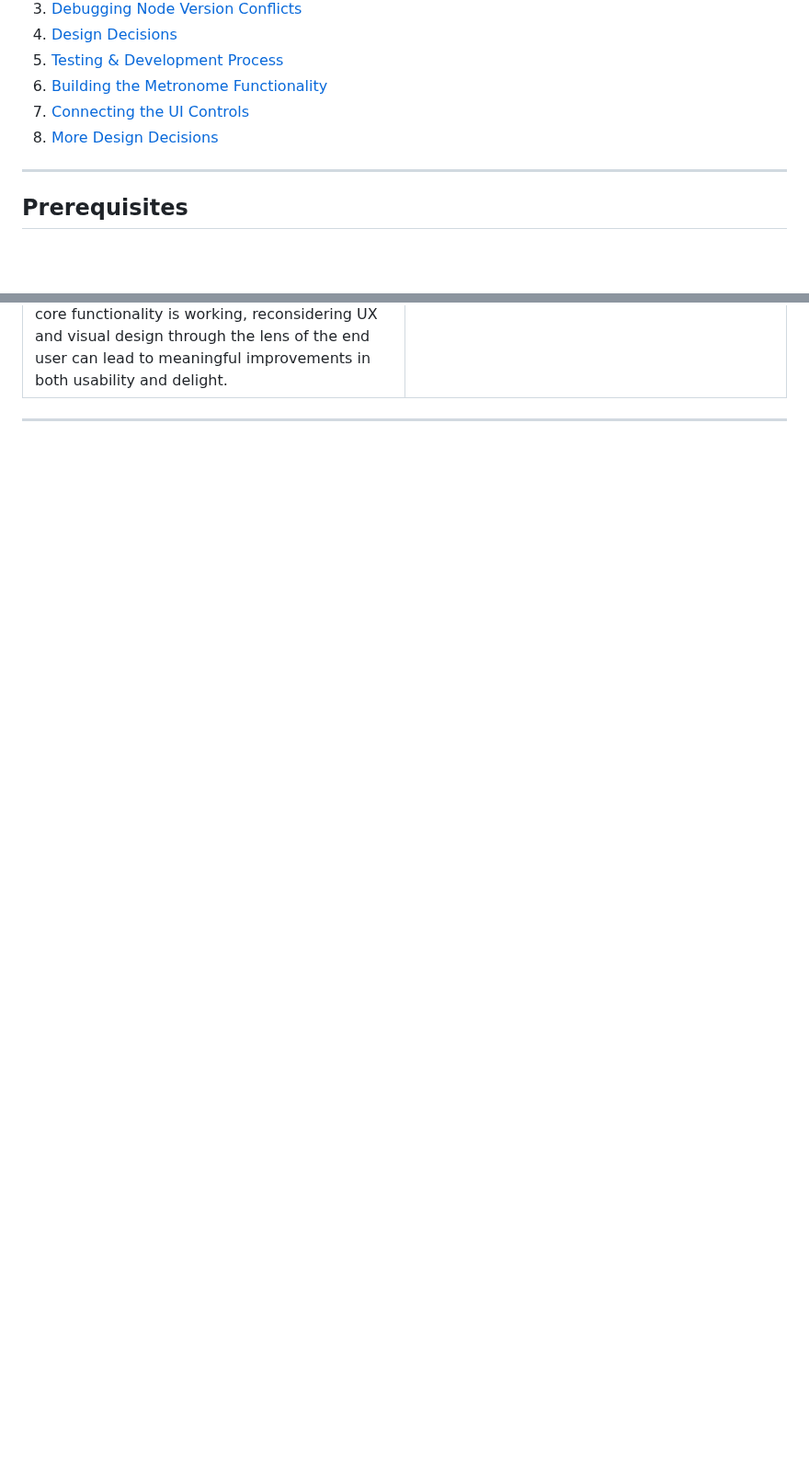
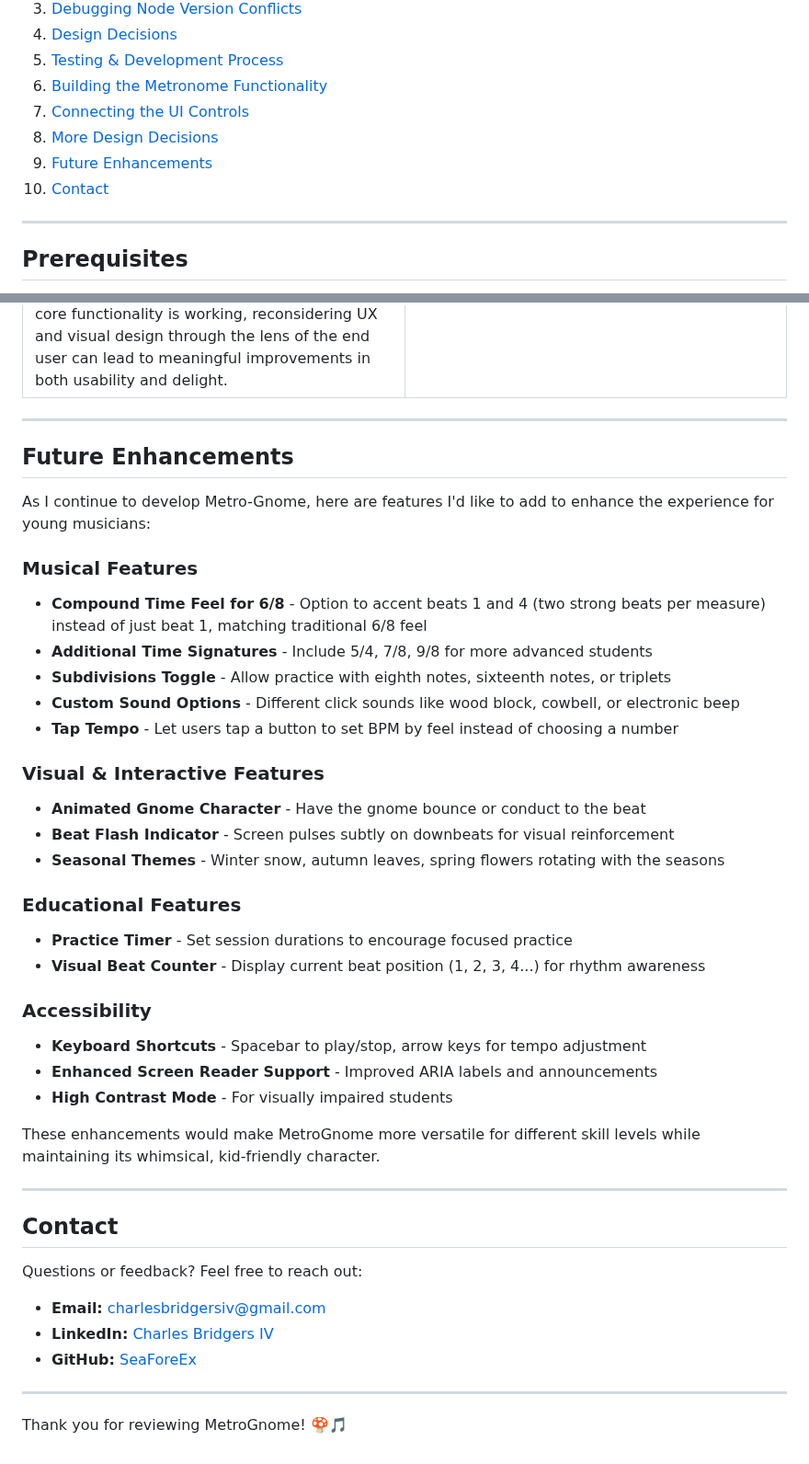
Before and after one commit to SeaForeEx/metro-gnome, a Markdown page: README.md, 2 parts joined by grey strips. Shown at 92% size. Rendered like a GitHub page; blank space fills up the shorter version.

```diff
--- a/README.md
+++ b/README.md
@@ -25,6 +25,8 @@ A whimsical browser-based metronome built with TypeScript and Web Audio API desi
 6. [Building the Metronome Functionality](#building-the-metronome-functionality)
 7. [Connecting the UI Controls](#connecting-the-ui-controls)
 8. [More Design Decisions](#more-design-decisions)
+9. [Future Enhancements](#future-enhancements)
+10. [Contact](#contact)
 
 ---
 
@@ -510,3 +512,43 @@ function nextNote() {
 </table>
 
 ---
+
+## Future Enhancements
+
+As I continue to develop Metro-Gnome, here are features I'd like to add to enhance the experience for young musicians:
+
+### Musical Features
+- **Compound Time Feel for 6/8** - Option to accent beats 1 and 4 (two strong beats per measure) instead of just beat 1, matching traditional 6/8 feel
+- **Additional Time Signatures** - Include 5/4, 7/8, 9/8 for more advanced students
+- **Subdivisions Toggle** - Allow practice with eighth notes, sixteenth notes, or triplets
+- **Custom Sound Options** - Different click sounds like wood block, cowbell, or electronic beep
+- **Tap Tempo** - Let users tap a button to set BPM by feel instead of choosing a number
+
+### Visual & Interactive Features
+- **Animated Gnome Character** - Have the gnome bounce or conduct to the beat
+- **Beat Flash Indicator** - Screen pulses subtly on downbeats for visual reinforcement
+- **Seasonal Themes** - Winter snow, autumn leaves, spring flowers rotating with the seasons
+
+### Educational Features
+- **Practice Timer** - Set session durations to encourage focused practice
+- **Visual Beat Counter** - Display current beat position (1, 2, 3, 4...) for rhythm awareness
+
+### Accessibility
+- **Keyboard Shortcuts** - Spacebar to play/stop, arrow keys for tempo adjustment
+- **Enhanced Screen Reader Support** - Improved ARIA labels and announcements
+- **High Contrast Mode** - For visually impaired students
+
+These enhancements would make MetroGnome more versatile for different skill levels while maintaining its whimsical, kid-friendly character.
+
+---
+
+## Contact
+
+Questions or feedback? Feel free to reach out:
+- **Email:** charlesbridgersiv@gmail.com
+- **LinkedIn:** [Charles Bridgers IV](https://www.linkedin.com/in/charlesbridgersiv/)
+- **GitHub:** [SeaForeEx](https://github.com/SeaForeEx)
+
+---
+
+Thank you for reviewing MetroGnome! 🍄🎵
```
